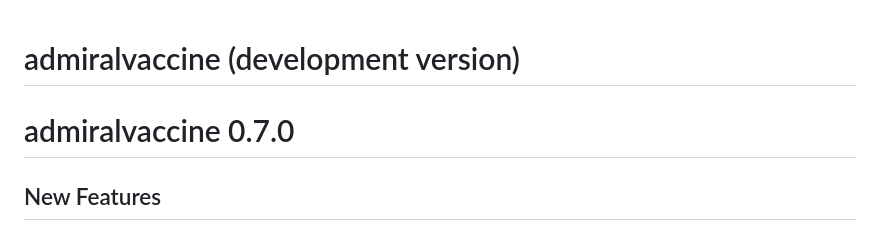
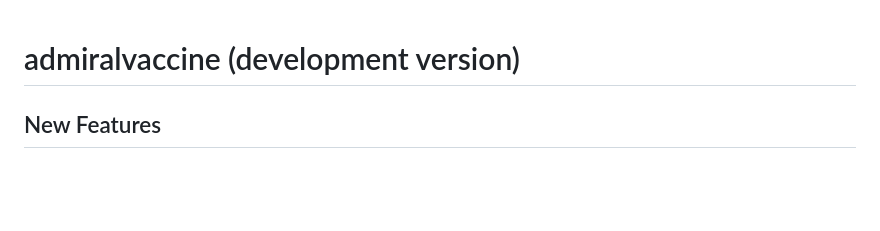
Before and after one commit to pharmaverse/admiralvaccine, a Markdown page: NEWS.md, the part around the change. Drawn GitHub-style; blank space fills up the shorter version.

Commit message:
Removed versioning.

```diff
--- a/NEWS.md
+++ b/NEWS.md
@@ -1,6 +1,4 @@
 # admiralvaccine (development version)
-
-# admiralvaccine 0.7.0
 
 ## New Features
 - New vignette “Explore ADaM Templates” added under the “Get Started” section to allow users to peruse the admiral ADaM templates directly from the documentation website. (#282)
```
